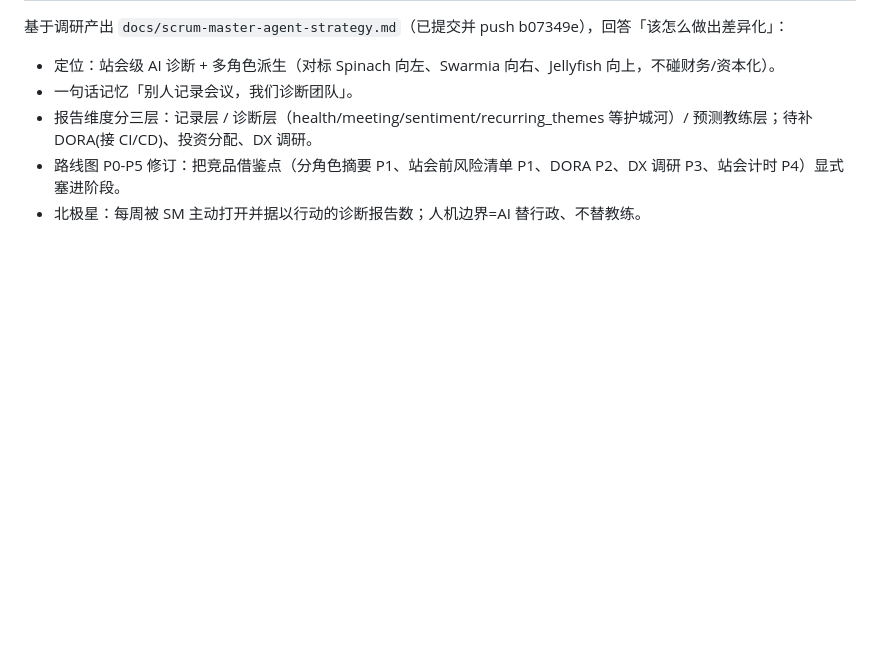
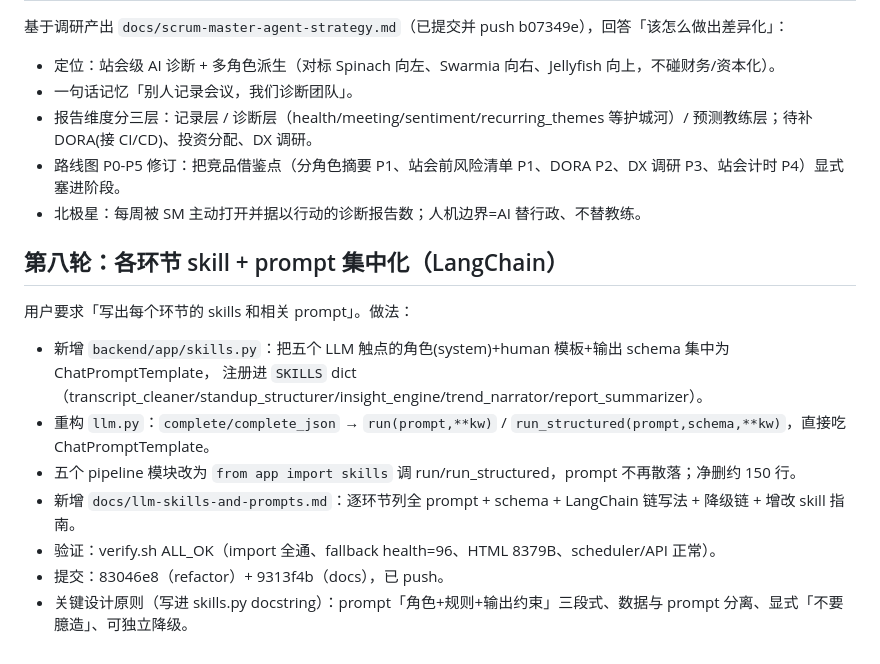
Before and after one commit to kaishui/scrumMasterAgent, a Markdown page: .workbuddy/memory/2026-09-06.md, the part around the change. Drawn GitHub-style; blank space fills up the shorter version.

Commit message:
memory: log round 8 (skill+prompt 集中化)

```diff
--- a/.workbuddy/memory/2026-09-06.md
+++ b/.workbuddy/memory/2026-09-06.md
@@ -132,3 +132,15 @@ README 全面重写（维度表、数据契约、mermaid 架构图标注 LLM ①
 - 报告维度分三层：记录层 / 诊断层（health/meeting/sentiment/recurring_themes 等护城河）/ 预测教练层；待补 DORA(接 CI/CD)、投资分配、DX 调研。
 - 路线图 P0-P5 修订：把竞品借鉴点（分角色摘要 P1、站会前风险清单 P1、DORA P2、DX 调研 P3、站会计时 P4）显式塞进阶段。
 - 北极星：每周被 SM 主动打开并据以行动的诊断报告数；人机边界=AI 替行政、不替教练。
+
+## 第八轮：各环节 skill + prompt 集中化（LangChain）
+
+用户要求「写出每个环节的 skills 和相关 prompt」。做法：
+- 新增 `backend/app/skills.py`：把五个 LLM 触点的角色(system)+human 模板+输出 schema 集中为 ChatPromptTemplate，
+  注册进 `SKILLS` dict（transcript_cleaner/standup_structurer/insight_engine/trend_narrator/report_summarizer）。
+- 重构 `llm.py`：`complete/complete_json` → `run(prompt,**kw)` / `run_structured(prompt,schema,**kw)`，直接吃 ChatPromptTemplate。
+- 五个 pipeline 模块改为 `from app import skills` 调 run/run_structured，prompt 不再散落；净删约 150 行。
+- 新增 `docs/llm-skills-and-prompts.md`：逐环节列全 prompt + schema + LangChain 链写法 + 降级链 + 增改 skill 指南。
+- 验证：verify.sh ALL_OK（import 全通、fallback health=96、HTML 8379B、scheduler/API 正常）。
+- 提交：83046e8（refactor）+ 9313f4b（docs），已 push。
+- 关键设计原则（写进 skills.py docstring）：prompt「角色+规则+输出约束」三段式、数据与 prompt 分离、显式「不要臆造」、可独立降级。
```
